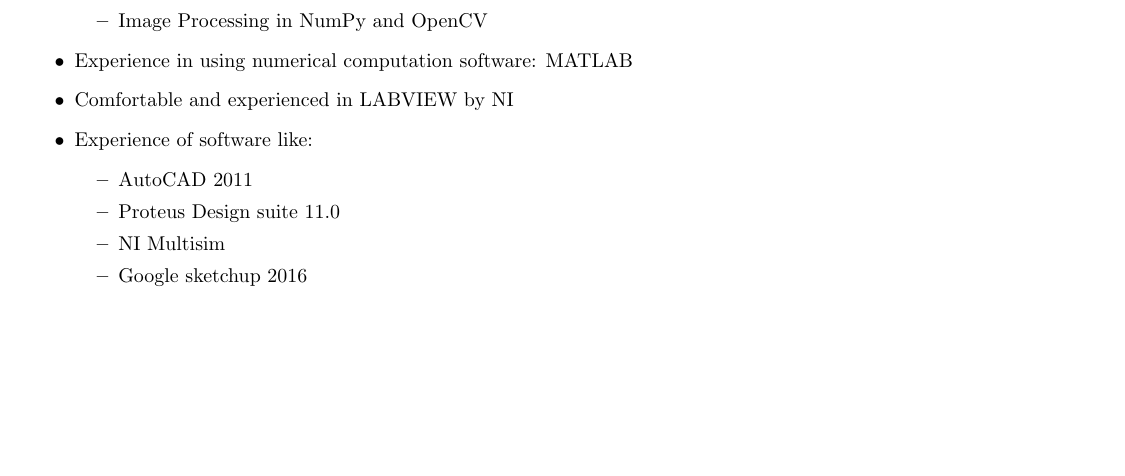
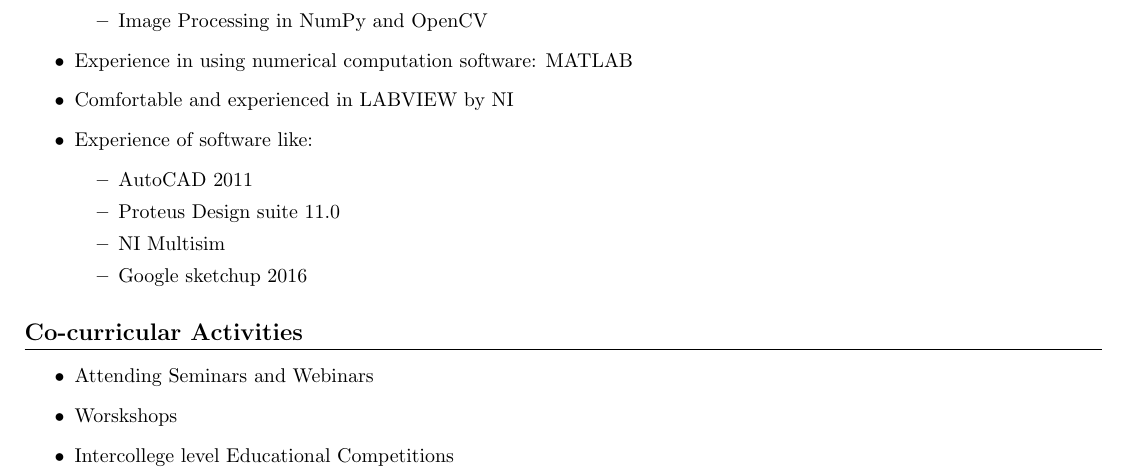
Before and after one commit to rishu969/Rishabh__resume, a LaTeX CV (Resume.tex): part of page 2 of 2, cut so that both start at the same text, the shorter picture padded with empty space. Compiled offline with pdfLaTeX.

Commit message:
section co-cirricular acts

```diff
--- a/Resume.tex
+++ b/Resume.tex
@@ -120,4 +120,11 @@
     \end{itemize}
 \end{itemize}
 
+\section{Co-curricular Activities}
+\begin{itemize}
+\item Attending Seminars and Webinars
+\item Worskshops
+\item Intercollege level Educational Competitions
+\end{itemize}
+
 \end{document}
```
Also changed, not shown: Resume.pdf, 3 other files.
